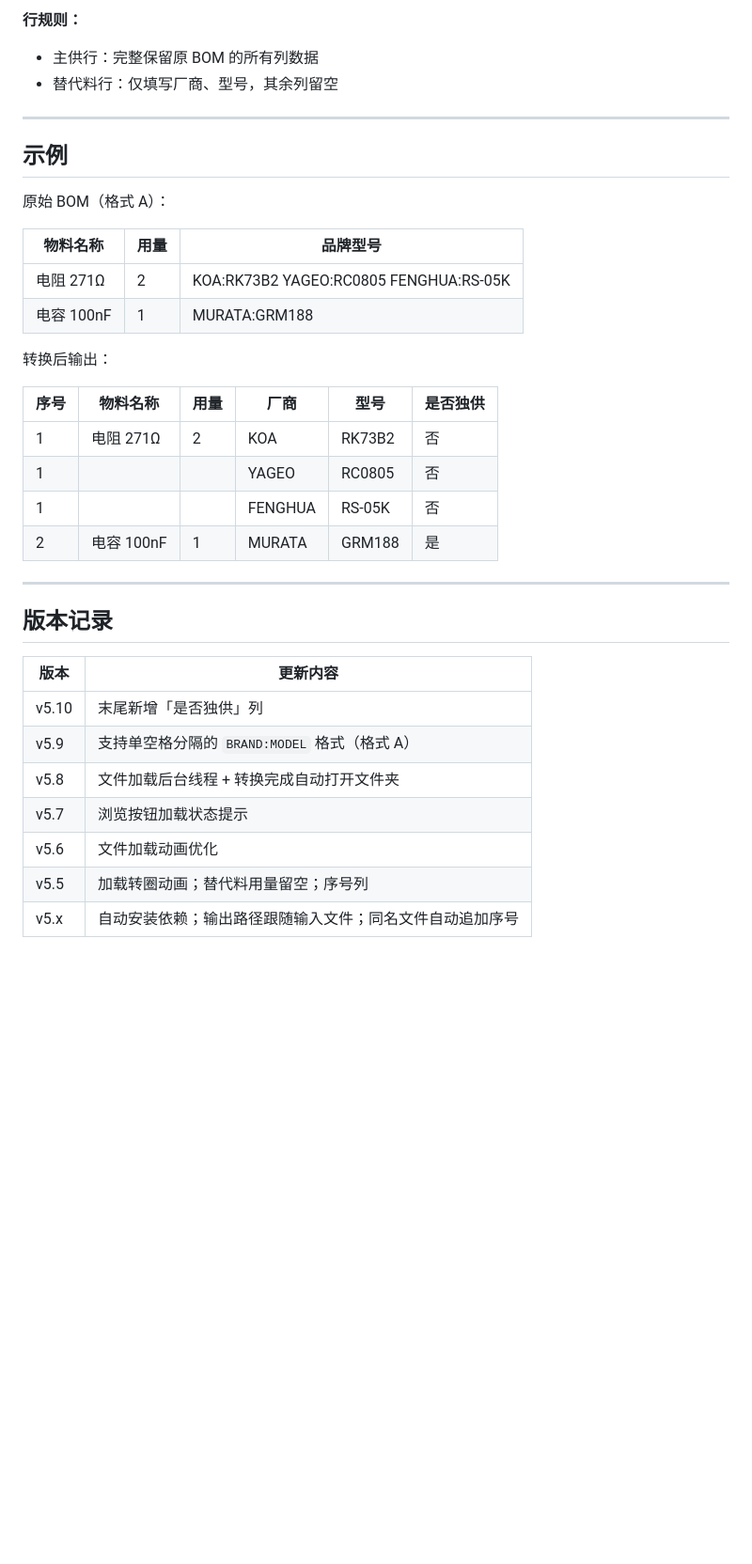
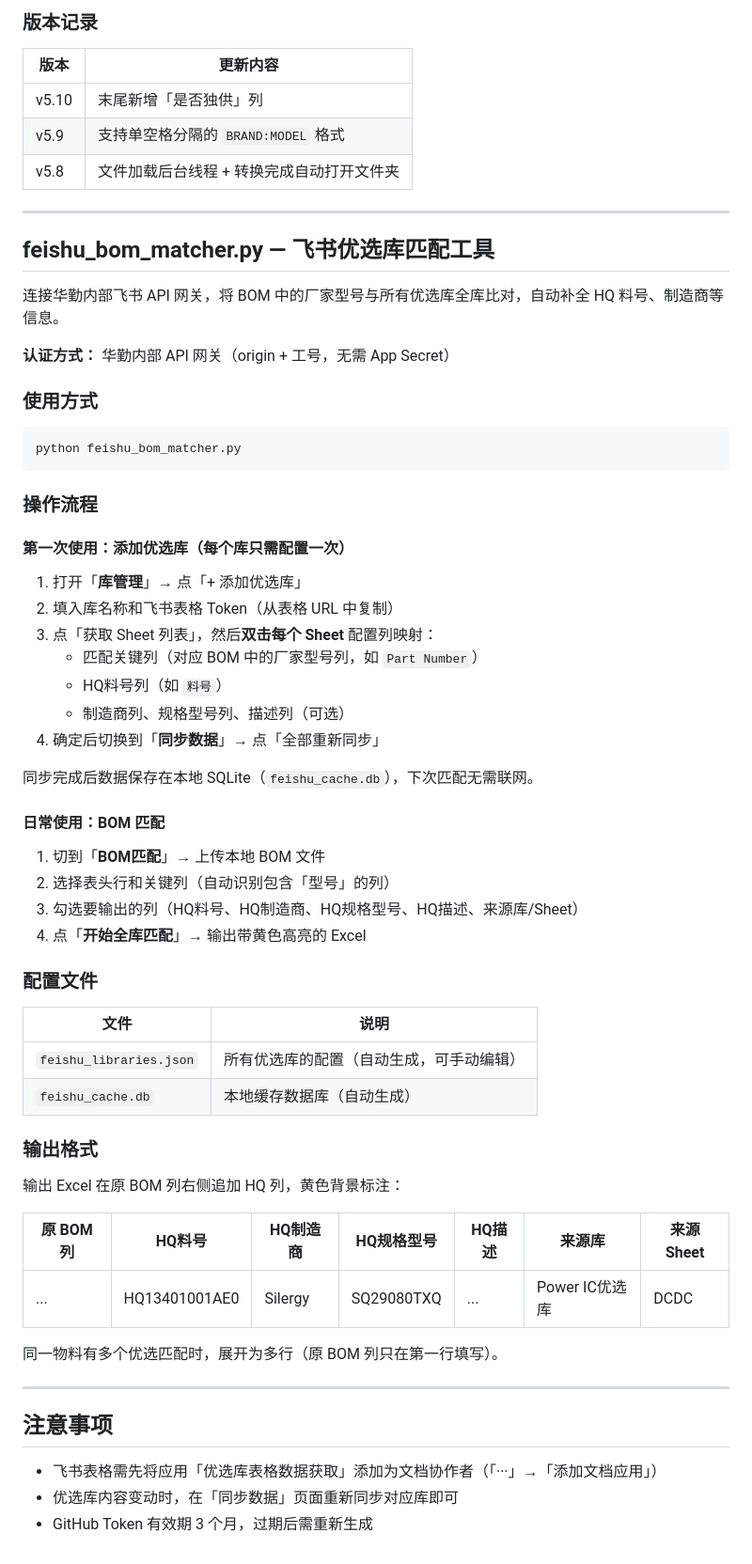
Before and after one commit to wangqioo/bom-tools, a Markdown page: README.md, the part around one of its changes. Shown at 94% size. Rendered like a GitHub page; blank space fills up the shorter version.

Commit message:
Update README: add feishu_bom_matcher docs

````diff
--- a/README.md
+++ b/README.md
@@ -83,37 +72,67 @@ python bom_gui.py
-**行规则：**
-- 主供行：完整保留原 BOM 的所有列数据
-- 替代料行：仅填写厂商、型号，其余列留空
-
----
-
-## 示例
-
-原始 BOM（格式 A）：
-
-| 物料名称 | 用量 | 品牌型号 |
-|---|---|---|
-| 电阻 271Ω | 2 | KOA:RK73B2 YAGEO:RC0805 FENGHUA:RS-05K |
-| 电容 100nF | 1 | MURATA:GRM188 |
-
-转换后输出：
-
-| 序号 | 物料名称 | 用量 | 厂商 | 型号 | 是否独供 |
-|---|---|---|---|---|---|
-| 1 | 电阻 271Ω | 2 | KOA | RK73B2 | 否 |
-| 1 | | | YAGEO | RC0805 | 否 |
-| 1 | | | FENGHUA | RS-05K | 否 |
-| 2 | 电容 100nF | 1 | MURATA | GRM188 | 是 |
-
----
-
-## 版本记录
+### 版本记录
 
 | 版本 | 更新内容 |
 |---|---|
 | v5.10 | 末尾新增「是否独供」列 |
-| v5.9 | 支持单空格分隔的 `BRAND:MODEL` 格式（格式 A） |
+| v5.9 | 支持单空格分隔的 `BRAND:MODEL` 格式 |
 | v5.8 | 文件加载后台线程 + 转换完成自动打开文件夹 |
-| v5.7 | 浏览按钮加载状态提示 |
-| v5.6 | 文件加载动画优化 |
-| v5.5 | 加载转圈动画；替代料用量留空；序号列 |
-| v5.x | 自动安装依赖；输出路径跟随输入文件；同名文件自动追加序号 |
+
+---
+
+## feishu_bom_matcher.py — 飞书优选库匹配工具
+
+连接华勤内部飞书 API 网关，将 BOM 中的厂家型号与所有优选库全库比对，自动补全 HQ 料号、制造商等信息。
+
+**认证方式：** 华勤内部 API 网关（origin + 工号，无需 App Secret）
+
+### 使用方式
+
+```
+python feishu_bom_matcher.py
+```
+
+### 操作流程
+
+#### 第一次使用：添加优选库（每个库只需配置一次）
+
+1. 打开「**库管理**」→ 点「+ 添加优选库」
+2. 填入库名称和飞书表格 Token（从表格 URL 中复制）
+3. 点「获取 Sheet 列表」，然后**双击每个 Sheet** 配置列映射：
+   - 匹配关键列（对应 BOM 中的厂家型号列，如 `Part Number`）
+   - HQ料号列（如 `料号`）
+   - 制造商列、规格型号列、描述列（可选）
+4. 确定后切换到「**同步数据**」→ 点「全部重新同步」
+
+同步完成后数据保存在本地 SQLite（`feishu_cache.db`），下次匹配无需联网。
+
+#### 日常使用：BOM 匹配
+
+1. 切到「**BOM匹配**」→ 上传本地 BOM 文件
+2. 选择表头行和关键列（自动识别包含「型号」的列）
+3. 勾选要输出的列（HQ料号、HQ制造商、HQ规格型号、HQ描述、来源库/Sheet）
+4. 点「**开始全库匹配**」→ 输出带黄色高亮的 Excel
+
+### 配置文件
+
+| 文件 | 说明 |
+|---|---|
+| `feishu_libraries.json` | 所有优选库的配置（自动生成，可手动编辑） |
+| `feishu_cache.db` | 本地缓存数据库（自动生成） |
+
+### 输出格式
+
+输出 Excel 在原 BOM 列右侧追加 HQ 列，黄色背景标注：
+
+| 原 BOM 列 | HQ料号 | HQ制造商 | HQ规格型号 | HQ描述 | 来源库 | 来源Sheet |
+|---|---|---|---|---|---|---|
+| ... | HQ13401001AE0 | Silergy | SQ29080TXQ | ... | Power IC优选库 | DCDC |
+
+同一物料有多个优选匹配时，展开为多行（原 BOM 列只在第一行填写）。
+
+---
+
+## 注意事项
+
+- 飞书表格需先将应用「优选库表格数据获取」添加为文档协作者（「···」→「添加文档应用」）
+- 优选库内容变动时，在「同步数据」页面重新同步对应库即可
+- GitHub Token 有效期 3 个月，过期后需重新生成
````
Also changed, not shown: other parts of README.md (+33 -44 lines).
